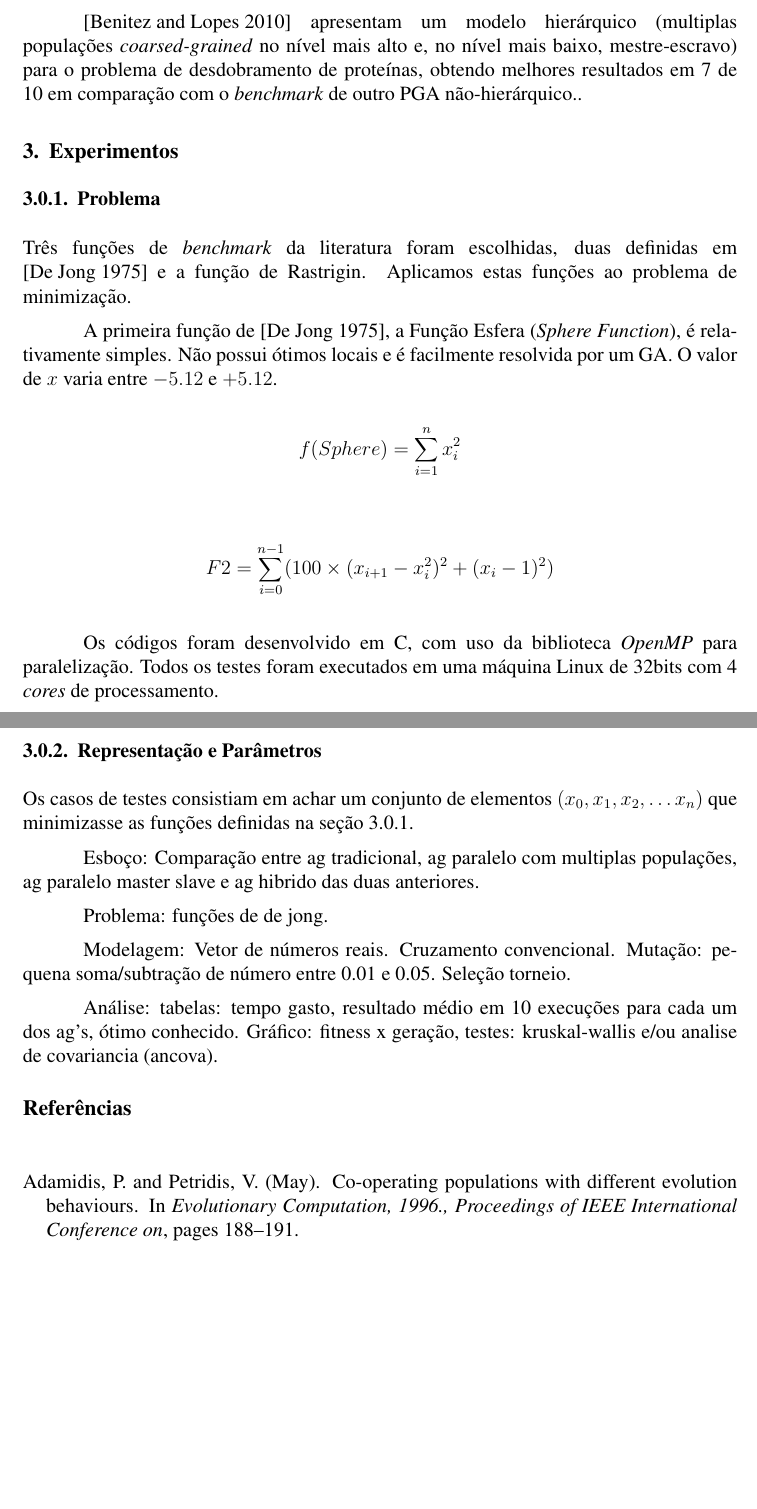
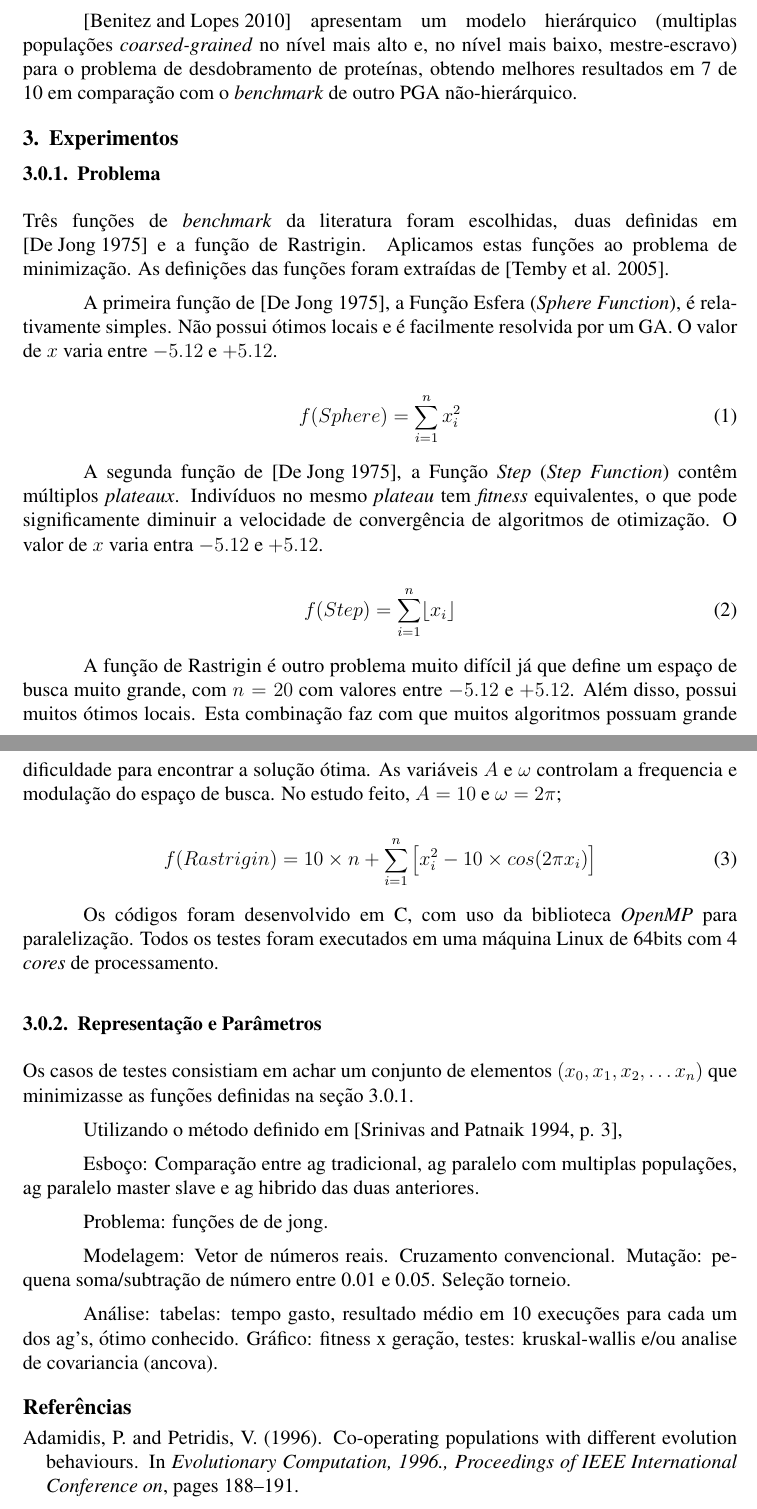
Before and after one commit to kirederik/ag-parallel, a LaTeX paper (doc/rel.tex, which reads doc/rel.bib): two parts of pages 4 and 5 of 6 before the commit and two parts of pages 4 and 5 of 7 after it, joined at a grey line, cut so that both start at the same text, the shorter picture padded with empty space. Compiled offline with pdfLaTeX.

Commit message:
Relatory functions explained
Signed-off-by: Derik Evangelista <kirederik@gmail.com>

```diff
--- a/doc/rel.bib
+++ b/doc/rel.bib
@@ -223,5 +218,5 @@ journal = {Proceedings of the Institution of Mechanical Engineers, Part G: Journ
 @INPROCEEDINGS{adamidis1996,
 author={Adamidis, P. and Petridis, V.},
 booktitle={Evolutionary Computation, 1996., Proceedings of IEEE International Conference on}, title={Co-operating Populations with Different Evolution Behaviours},
-year={May},
+year={1996},
 pages={188-191},
--- a/doc/rel.tex
+++ b/doc/rel.tex
@@ -123,24 +123,32 @@ O primeiro PGA foi proposto em 1987 por Pettey, Leuze e Grefenstette e utilizava
 \subsubsection{Problema} % (fold)
 \label{ssub:problema}
 
-Três funções de \emph{benchmark} da literatura foram escolhidas, duas definidas em \cite{dejong1975} e a função de Rastrigin. Aplicamos estas funções ao problema de minimização.
+Três funções de \emph{benchmark} da literatura foram escolhidas, duas definidas em \cite{dejong1975} e a função de Rastrigin. Aplicamos estas funções ao problema de minimização. As definições das funções foram extraídas de \cite{luke2005}.
 
 A primeira função de \cite{dejong1975}, a Função Esfera (\emph{Sphere Function}), é relativamente simples. Não possui ótimos locais e é facilmente resolvida por um GA. O valor de $x$ varia entre $-5.12$ e $+5.12$.
 
-\[
+\begin{equation} \label{eq:spher}
   f(Sphere) = \sum_{i = 1}^{n} x_{i}^2
-\]
+\end{equation}
 
-% Um subconjunto das funções de \emph{benchmark} definidas em \cite{dejong1975} foram utilizatas com o objetivo de minimização. Problemas propostos por \cite{dejong1975} como maximização foram convertidos para um problema de minimização. Mais espécificamente, utilizamos a primeira (F1), segunda (F2) e terceira (F3) funções de \cite{dejong1975}.
+A segunda função de \cite{dejong1975}, a Função \emph{Step} (\emph{Step Function}) contêm múltiplos \emph{plateaux}. Indivíduos no mesmo \emph{plateau} tem \emph{fitness} equivalentes, o que pode significamente diminuir a velocidade de convergência de algoritmos de otimização. O valor de $x$ varia entra $-5.12$ e $+5.12$.
+
+\begin{equation} \label{eq:step}
+  f(Step) = \sum_{i = 1}^{n} \lfloor x_{i} \rfloor
+\end{equation}
+
+A função de Rastrigin é outro problema muito difícil já que define um espaço de busca muito grande, com $n = 20$ com valores entre $-5.12$ e $+5.12$. Além disso, possui muitos ótimos locais. Esta combinação faz com que muitos algoritmos possuam grande dificuldade para encontrar a solução ótima. As variáveis $A$ e $\omega$ controlam a frequencia e modulação do espaço de busca. No estudo feito, $A = 10$ e $\omega = 2\pi$;
+
+\begin{equation} \label{eq:rast}
+  f(Rastrigin) = 10 \times n + \sum_{i=1}^{n} \left[ x_{i}^2 - 10 \times cos(2 \pi x_i)\right]
+\end{equation}
 
 
-\[
-  F2 = \sum_{i = 0}^{n-1} (100 \times (x_{i+1} - x_{i}^2)^2 + (x_i - 1)^2)
-\]
+% \[
+%   F2 = \sum_{i = 0}^{n-1} (100 \times (x_{i+1} - x_{i}^2)^2 + (x_i - 1)^2)
+% \]
 
-Os códigos foram desenvolvido em C, com uso da biblioteca \emph{OpenMP} para paralelização. Todos os testes foram executados em uma máquina Linux de 32bits com 4 \emph{cores} de processamento.
-
-
+Os códigos foram desenvolvido em C, com uso da biblioteca \emph{OpenMP} para paralelização. Todos os testes foram executados em uma máquina Linux de 64bits com 4 \emph{cores} de processamento.
 
 % subsubsection problema (end)
 
@@ -148,6 +156,8 @@ Os códigos foram desenvolvido em C, com uso da biblioteca \emph{OpenMP} para pa
 \label{ssub:representacao}
 
 Os casos de testes consistiam em achar um conjunto de elementos $(x_0, x_1, x_2, \dots x_n)$ que minimizasse as funções definidas na seção \ref{ssub:problema}.
+
+Utilizando o método definido em \cite[p. 3]{gasurvey},
 
 % subsubsection modelagem (end)
 
```
Also changed, not shown: doc/rel.bbl, doc/rel.pdf, doc/rel.bib (36 more changed lines), doc/rel.tex (2 more changed lines), 5 other files.
